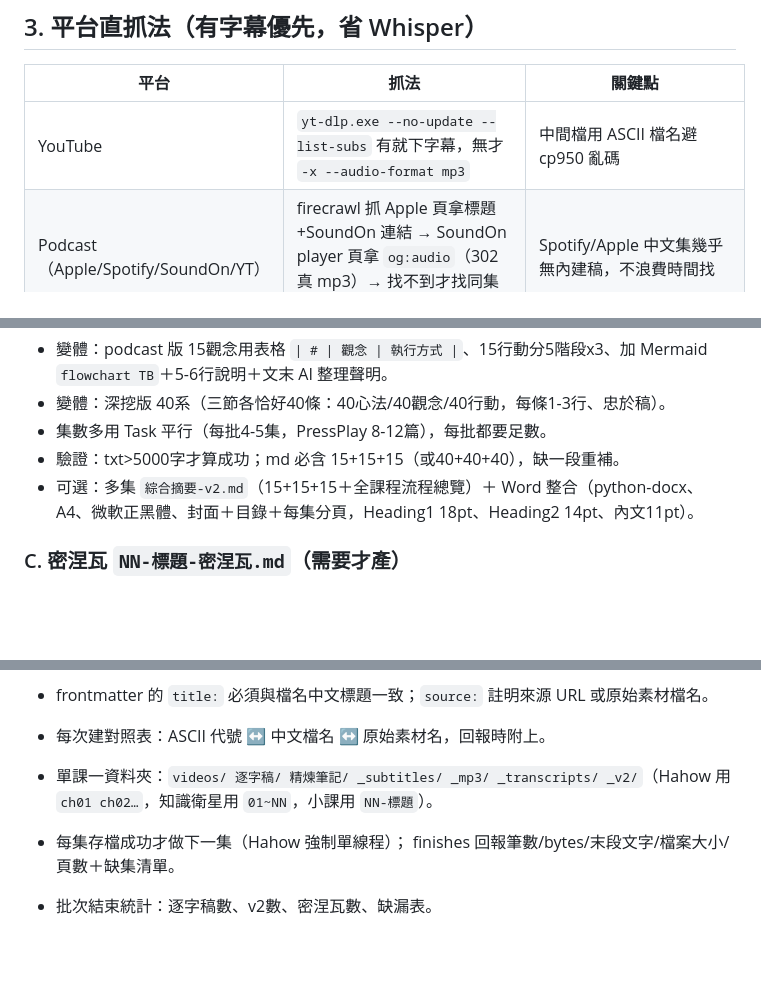
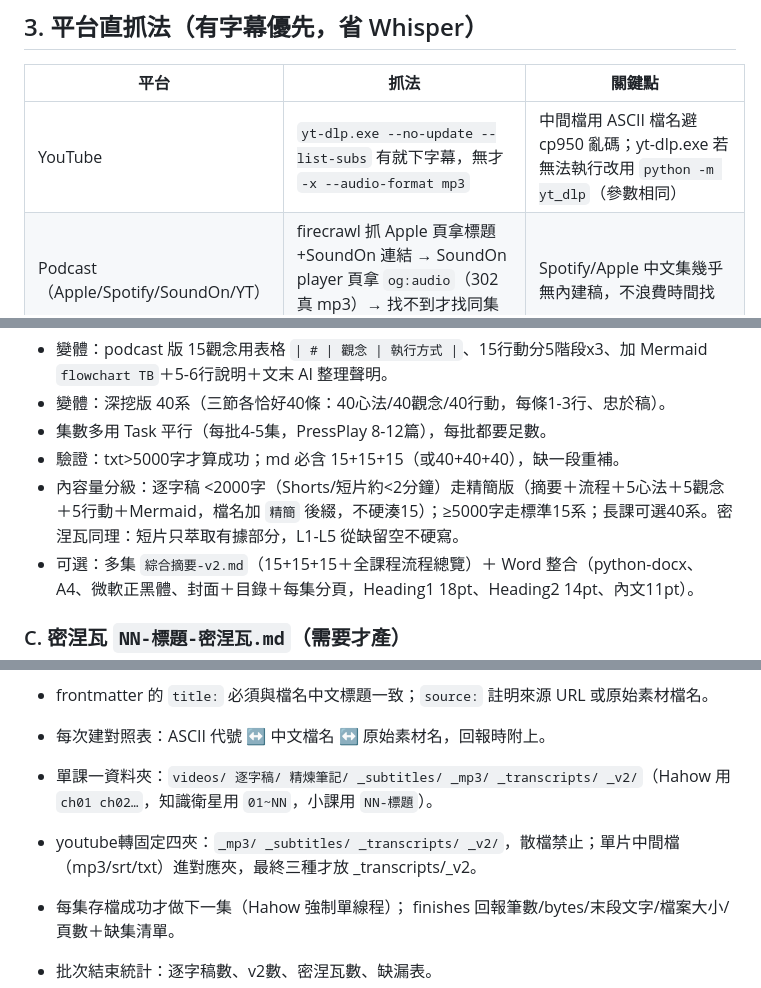
Before and after one commit to aicokecolatsai-commits/Cola-Skill-Library, a Markdown page: workflow-skills/yingyin-transcript/SKILL.md, 3 parts joined by grey strips. Rendered like a GitHub page; blank space fills up the shorter version.

Commit message:
影音轉運站技能：yt-dlp備援+短片精簡分級+youtube轉四夾規範

```diff
--- a/workflow-skills/yingyin-transcript/SKILL.md
+++ b/workflow-skills/yingyin-transcript/SKILL.md
@@ -34,7 +34,7 @@ description: 影音轉運站專用：影片/Podcast/課程轉逐字稿＋精煉
 
 | 平台 | 抓法 | 關鍵點 |
 |------|------|--------|
-| YouTube | `yt-dlp.exe --no-update --list-subs` 有就下字幕，無才 `-x --audio-format mp3` | 中間檔用 ASCII 檔名避 cp950 亂碼 |
+| YouTube | `yt-dlp.exe --no-update --list-subs` 有就下字幕，無才 `-x --audio-format mp3` | 中間檔用 ASCII 檔名避 cp950 亂碼；yt-dlp.exe 若無法執行改用 `python -m yt_dlp`（參數相同） |
 | Podcast（Apple/Spotify/SoundOn/YT） | firecrawl 抓 Apple 頁拿標題+SoundOn 連結 → SoundOn player 頁拿 `og:audio`（302 真 mp3）→ 找不到才找同集 YT 版 | Spotify/Apple 中文集幾乎無內建稿，不浪費時間找 |
 | PressPlay | Playwright 登入（認 `dtx_Cola`）→ iframe `src^="/vp/"` → 找 `^\d{2}:\d{2}$` 時間碼，parent last-child 即字幕 → `[{time,text}]` | 出現 iframe 立刻抓（會自動跳轉）；<200筆/10分或顯示同步中＝失敗重抓 |
 | Hahow | 開 classroom → 先讀左側單元一覽回報章/集 → 逐集單線程：evaluate 找標題往上找 `cursor=pointer` 父元素點入 → 點「逐字稿」tab → `querySelectorAll('p')` 過濾 `offsetParent!==null` | 無稿顯示「尚未提供」才走 jwplayer HLS：`jwplayer().getPlaylist()[0].sources[0].file` 立刻 ffmpeg 下 mp3（簽章時效短）；導讀缺稿記缺集不硬湊；特殊符號用短關鍵字 |
@@ -117,6 +117,7 @@ tags: [主題tag, 精煉筆記]
 - 變體：深挖版 40系（三節各恰好40條：40心法/40觀念/40行動，每條1-3行、忠於稿）。
 - 集數多用 Task 平行（每批4-5集，PressPlay 8-12篇），每批都要足數。
 - 驗證：txt>5000字才算成功；md 必含 15+15+15（或40+40+40），缺一段重補。
+- 內容量分級：逐字稿 <2000字（Shorts/短片約<2分鐘）走精簡版（摘要＋流程＋5心法＋5觀念＋5行動＋Mermaid，檔名加 `精簡` 後綴，不硬湊15）；≥5000字走標準15系；長課可選40系。密涅瓦同理：短片只萃取有據部分，L1-L5 從缺留空不硬寫。
 - 可選：多集 `綜合摘要-v2.md`（15+15+15＋全課程流程總覽）＋ Word 整合（python-docx、A4、微軟正黑體、封面＋目錄＋每集分頁，Heading1 18pt、Heading2 14pt、內文11pt）。
 
 ### C. 密涅瓦 `NN-標題-密涅瓦.md`（需要才產）
@@ -135,6 +136,7 @@ tags: [主題tag, 精煉筆記]
 - 每次建對照表：ASCII 代號 ↔ 中文檔名 ↔ 原始素材名，回報時附上。
 
 - 單課一資料夾：`videos/ 逐字稿/ 精煉筆記/ _subtitles/ _mp3/ _transcripts/ _v2/`（Hahow 用 `ch01 ch02…`，知識衛星用 `01~NN`，小課用 `NN-標題`）。
+- youtube轉固定四夾：`_mp3/ _subtitles/ _transcripts/ _v2/`，散檔禁止；單片中間檔（mp3/srt/txt）進對應夾，最終三種才放 _transcripts/_v2。
 - 每集存檔成功才做下一集（Hahow 強制單線程）； finishes 回報筆數/bytes/末段文字/檔案大小/頁數＋缺集清單。
 - 批次結束統計：逐字稿數、v2數、密涅瓦數、缺漏表。
 
```
